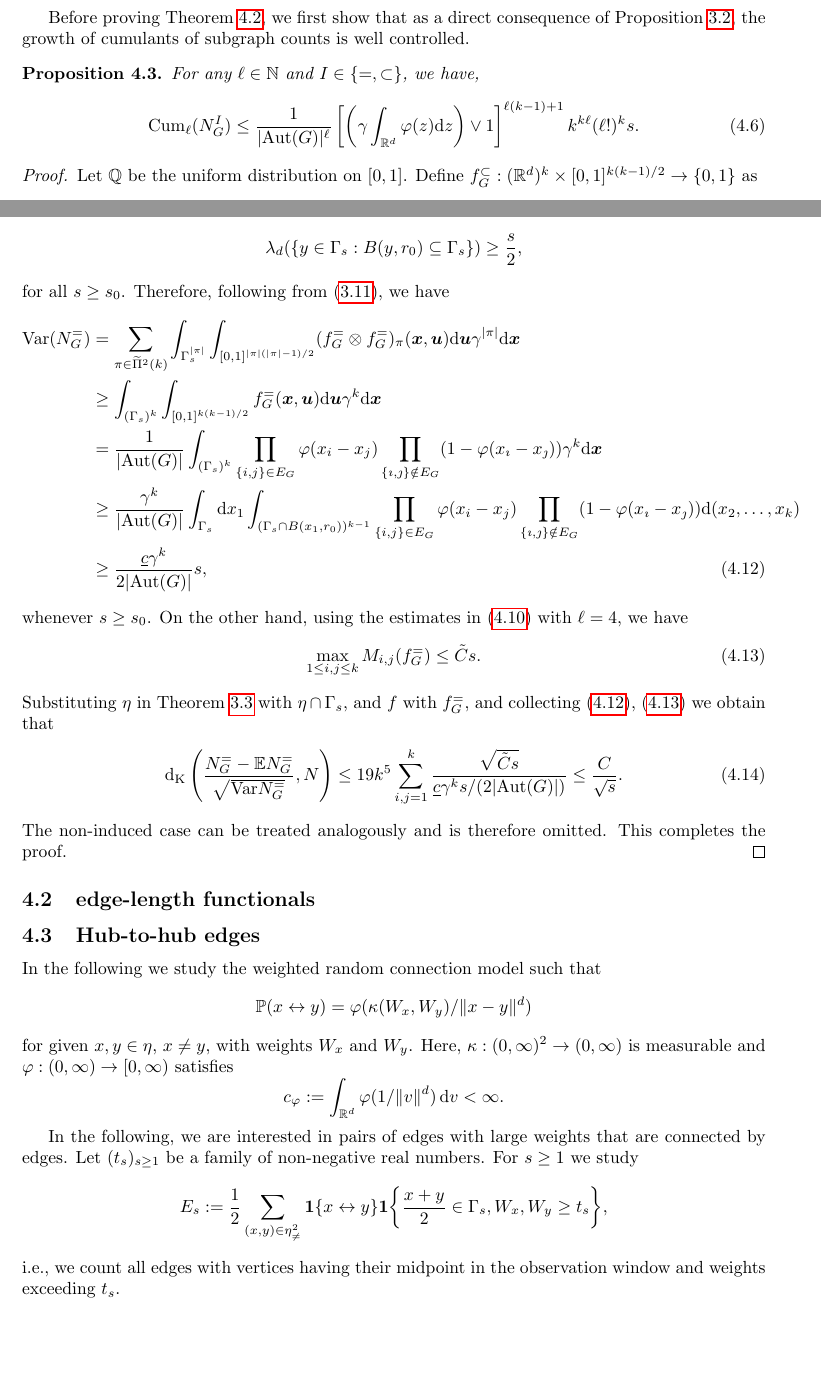
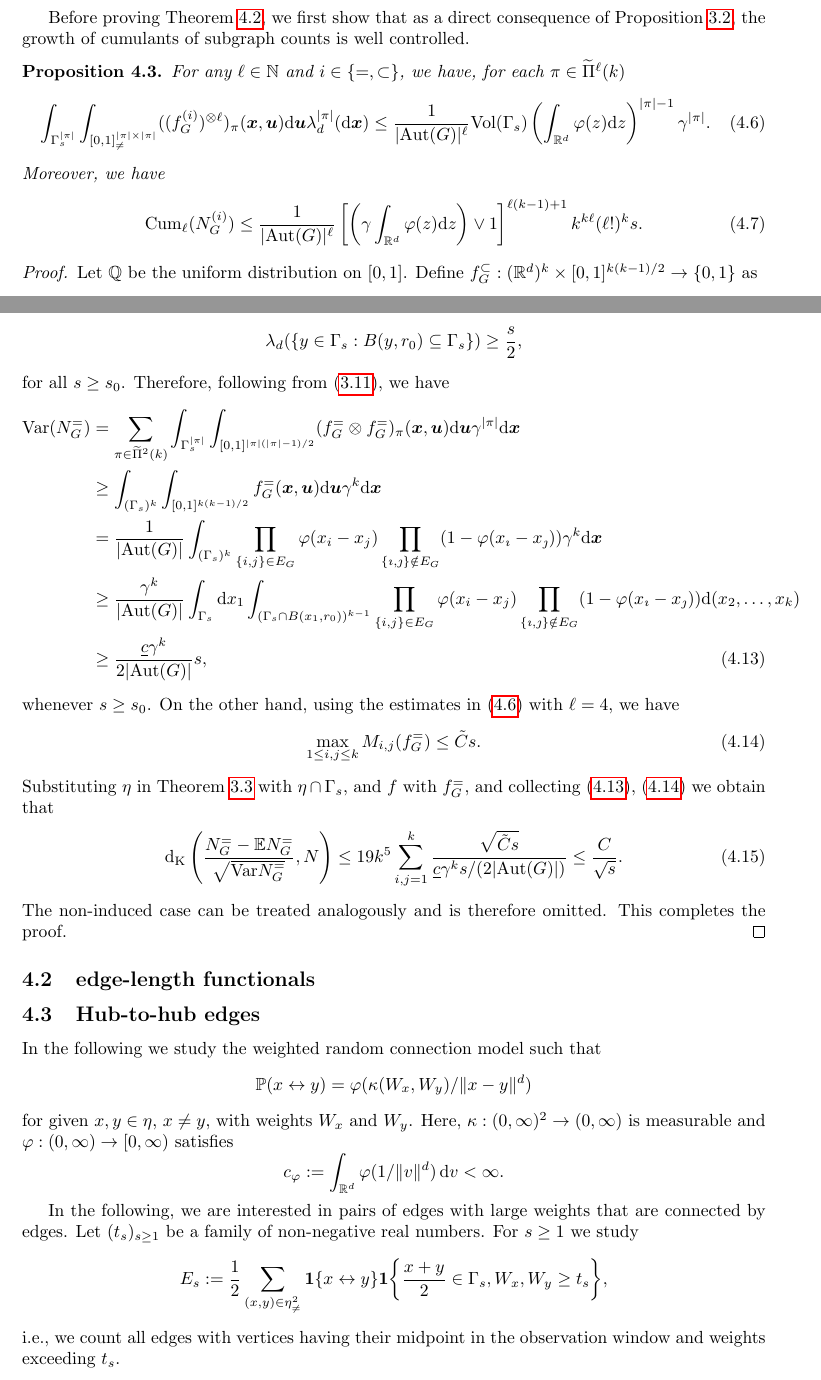
Before and after one commit to xiao-zong/RCM, a LaTeX document (m.tex): two parts of pages 9 and 11 of 28, joined at a grey line, cut so that both start at the same text, the shorter picture padded with empty space. Compiled offline with pdfLaTeX.

Commit message:
18 Oct first version.

```diff
--- a/m.tex
+++ b/m.tex
@@ -747,11 +747,14 @@ Moreover, if Assumption~\ref{graph-ass1}-ii) holds, the same bound applies to th
 \end{theorem}
 Before proving Theorem~\ref{propgraph}, we first show that as a direct consequence of Proposition~\ref{prop:moments}, the growth of cumulants of subgraph counts is well controlled.
 \begin{prop}
-
-
-	For any $\ell\in\mathbb{N}$ and $I\in\{=,\subset\}$, we have,
+For any $\ell\in\mathbb{N}$ and $i\in\{=,\subset\}$, we have, for each $\pi\in\widetilde{\Pi}^\ell(k)$
+\begin{equation}\label{intgrand-0}
+\int_{\Gamma_s^{|\pi|}}\int_{[0,1]^{|\pi|\times|\pi|}_{\ne}}((f^{(i)}_G)^{\otimes\ell})_{\pi}(\bm{x},\bm{u})\mathrm{d}\bm{u}\lambda_d^{|\pi|}(\mathrm{d}\bm{x})\le
+\frac{1}{|\mathrm{Aut}(G)|^\ell}\mathrm{Vol}(\Gamma_s)\left(\int_{\mathbb{R}^d}\varphi(z)\mathrm{d}z\right)^{|\pi|-1}\gamma^{|\pi|}.
+\end{equation}
+Moreover, we have
 \begin{equation}
-	\cum_\ell(N_G^{I})\le \frac{1}{|\mathrm{Aut}(G)|^\ell}\left[\left(\gamma \int_{\mathbb{R}^d}\varphi(z)\mathrm{d}z\right)\vee1\right]^{\ell(k-1)+1}k^{k\ell}(\ell!)^k s.
+	\cum_\ell(N_G^{(i)})\le \frac{1}{|\mathrm{Aut}(G)|^\ell}\left[\left(\gamma \int_{\mathbb{R}^d}\varphi(z)\mathrm{d}z\right)\vee1\right]^{\ell(k-1)+1}k^{k\ell}(\ell!)^k s.
 \end{equation}
  \end{prop}
 \begin{proof}Let $\mathbb{Q}$ be the uniform distribution on $[0,1]$.
@@ -859,7 +862,7 @@ whenever $s\ge s_0$.
 %\begin{equation}\label{varbound1}
 %	\frac{\underline{c}\gamma^{k}}{2|\mathrm{Aut}(G)|}s\le \Var(N_G^{=})\le C' s.
 %\end{equation}
-On the other hand, using the estimates in \eqref{intgrand-2} with $\ell=4$, we have
+On the other hand, using the estimates in \eqref{intgrand-0} with $\ell=4$, we have
 \begin{equation}\label{mom-bound1}
 	\max_{1\le i,j\le k}M_{i,j}(f^{=}_G)\le \tilde{C}s.
 \end{equation}
```
